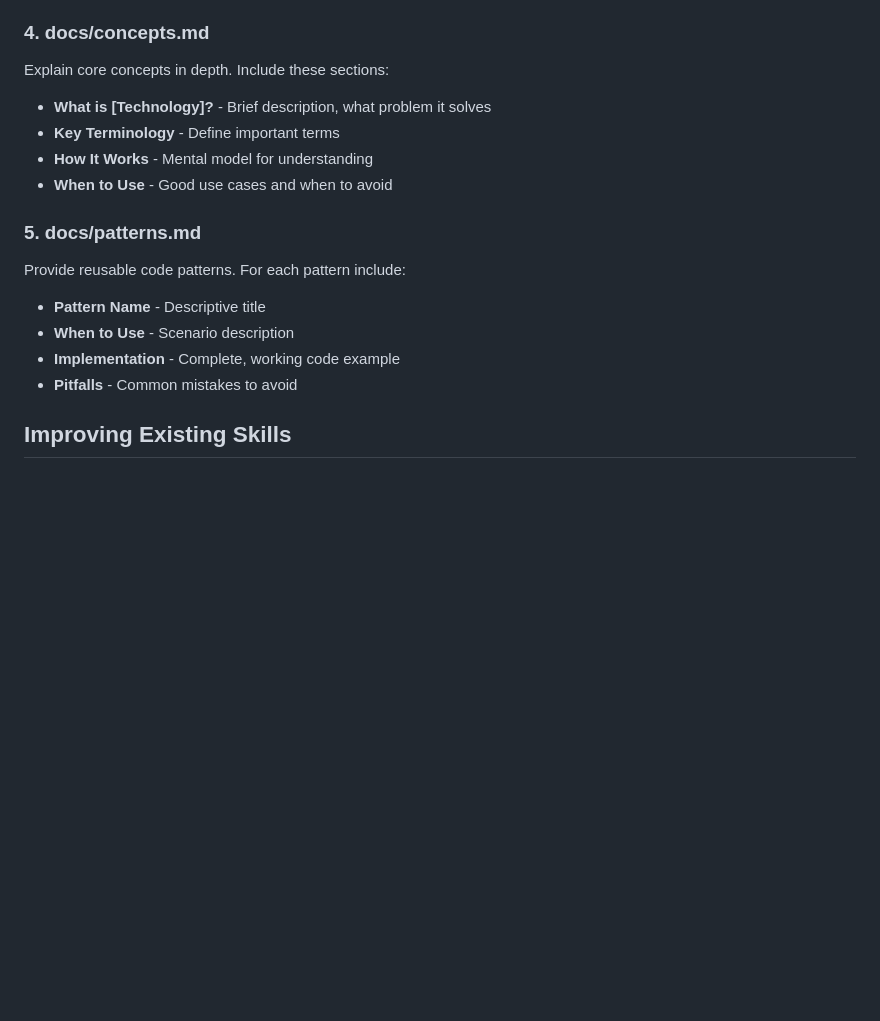
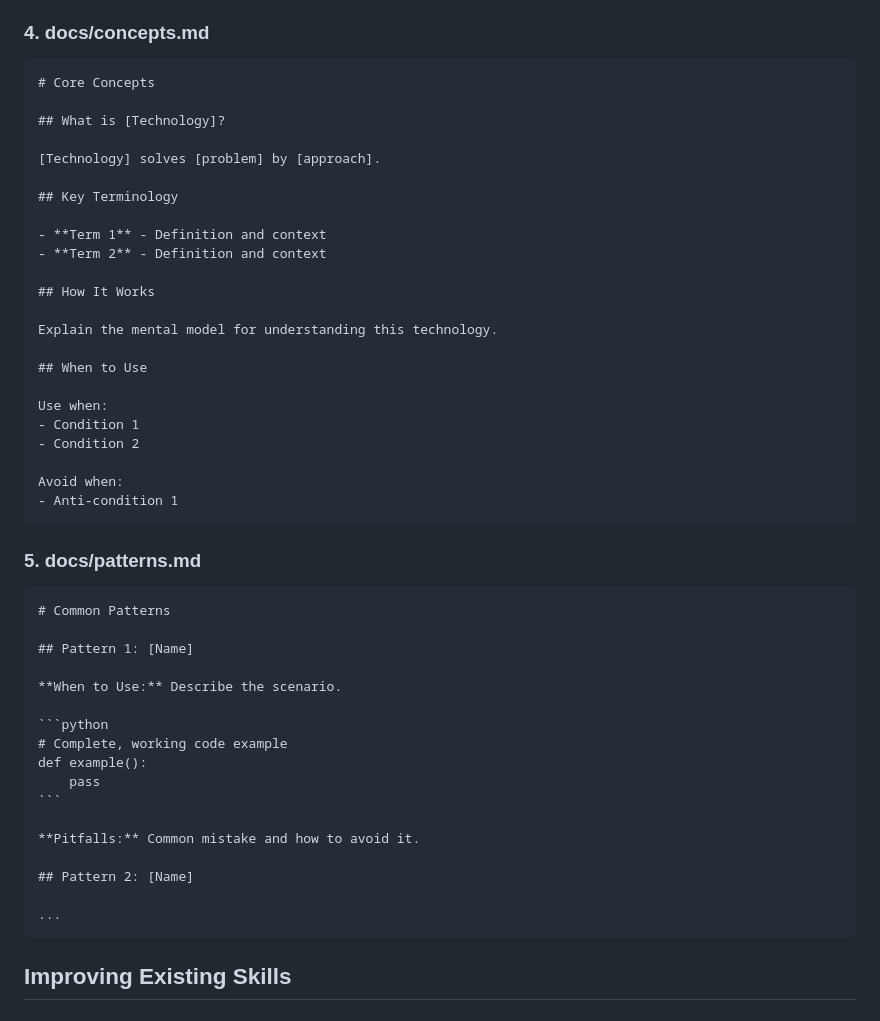
Before and after one commit to steve-hollinger/labs-skills, a Markdown page: CONTRIBUTING.md, the part around the change. Rendered like a GitHub page; blank space fills up the shorter version.

Commit message:
docs: Format concepts.md and patterns.md sections with examples

`````diff
--- a/CONTRIBUTING.md
+++ b/CONTRIBUTING.md
@@ -81,21 +81,53 @@ description: Build something cool with X. Use when Y.
 
 ### 4. docs/concepts.md
 
-Explain core concepts in depth. Include these sections:
+````markdown
+# Core Concepts
 
-- **What is [Technology]?** - Brief description, what problem it solves
-- **Key Terminology** - Define important terms
-- **How It Works** - Mental model for understanding
-- **When to Use** - Good use cases and when to avoid
+## What is [Technology]?
+
+[Technology] solves [problem] by [approach].
+
+## Key Terminology
+
+- **Term 1** - Definition and context
+- **Term 2** - Definition and context
+
+## How It Works
+
+Explain the mental model for understanding this technology.
+
+## When to Use
+
+Use when:
+- Condition 1
+- Condition 2
+
+Avoid when:
+- Anti-condition 1
+````
 
 ### 5. docs/patterns.md
 
-Provide reusable code patterns. For each pattern include:
+````markdown
+# Common Patterns
 
-- **Pattern Name** - Descriptive title
-- **When to Use** - Scenario description
-- **Implementation** - Complete, working code example
-- **Pitfalls** - Common mistakes to avoid
+## Pattern 1: [Name]
+
+**When to Use:** Describe the scenario.
+
+```python
+# Complete, working code example
+def example():
+    pass
+```
+
+**Pitfalls:** Common mistake and how to avoid it.
+
+## Pattern 2: [Name]
+
+...
+````
 
 ## Improving Existing Skills
 
`````
